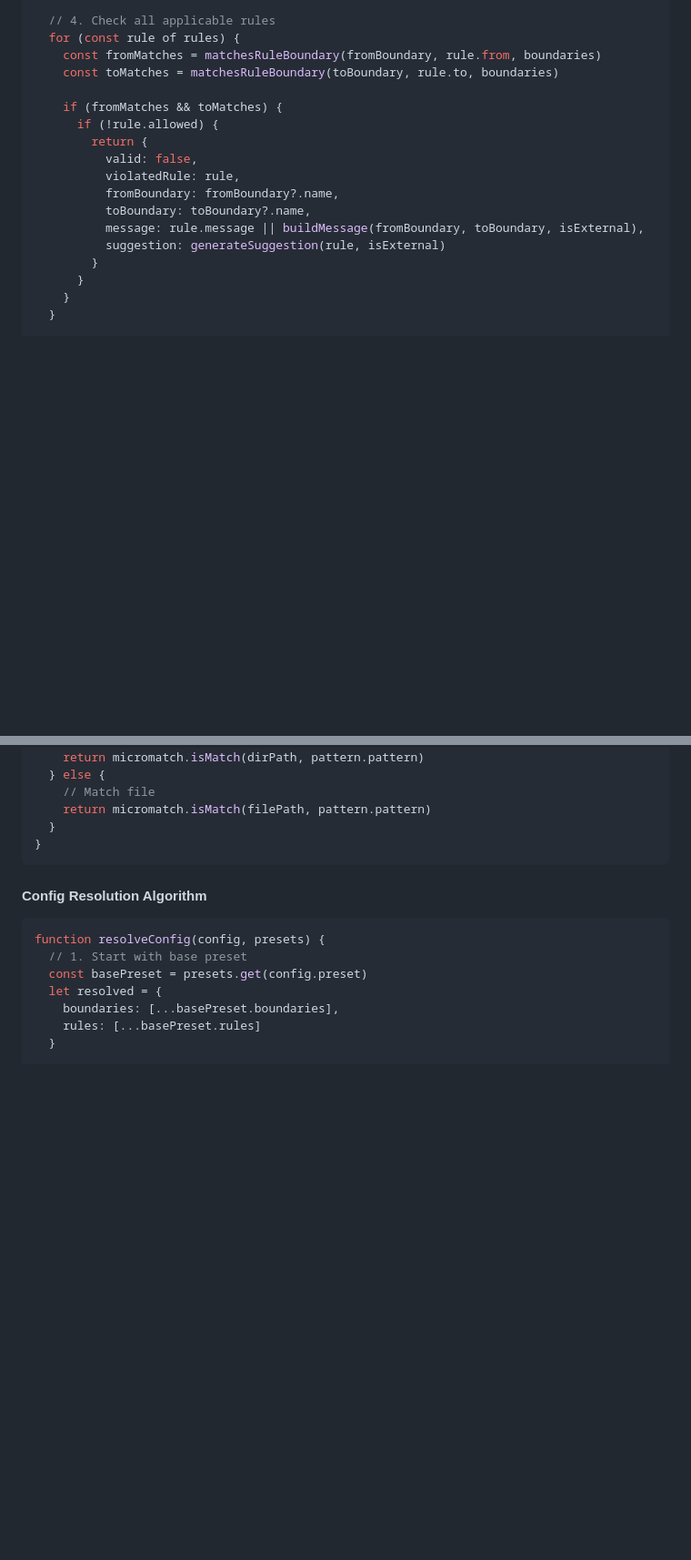
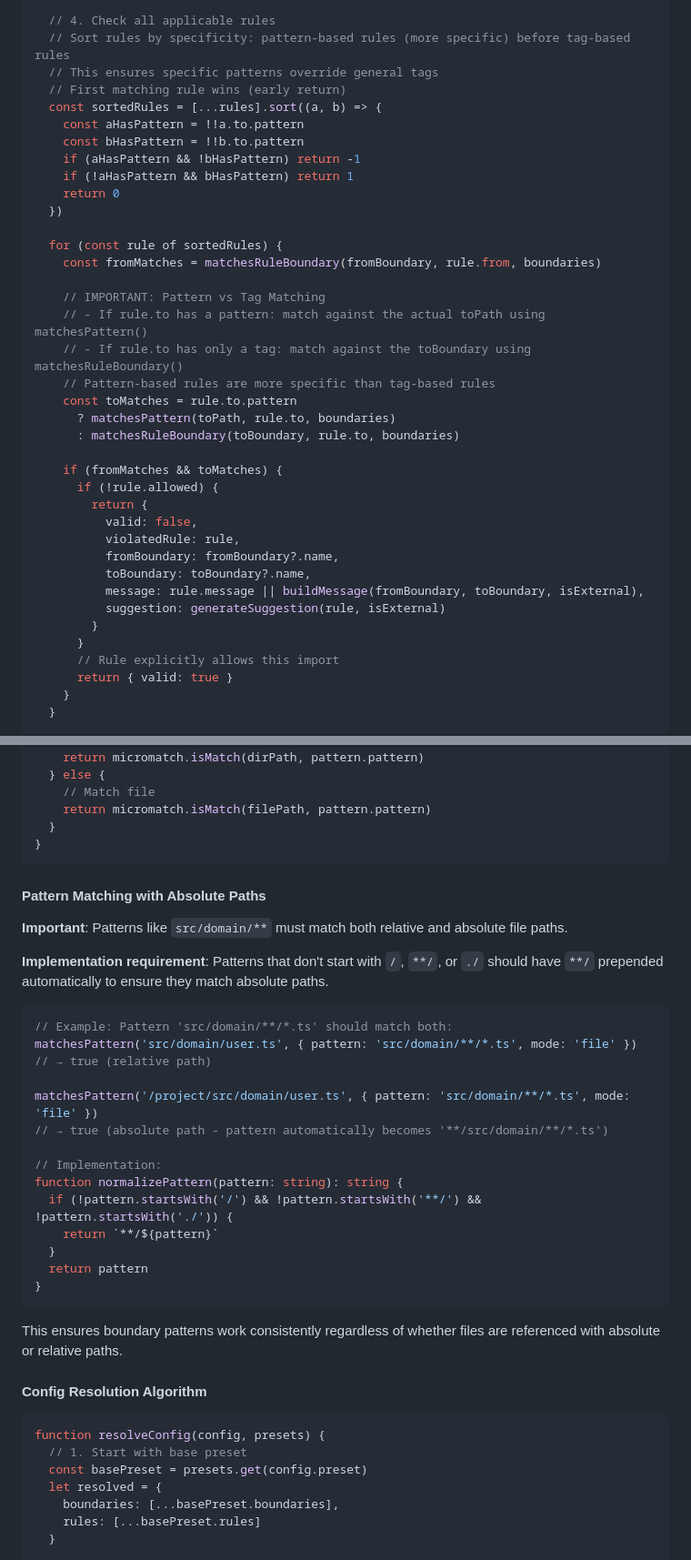
Before and after one commit to stricture-dev/stricture, a Markdown page: packages/core/SPEC.md, 2 parts joined by grey strips. Shown at 91% size. Drawn GitHub-style; blank space fills up the shorter version.

Commit message:
docs: Update SPECs based on core implementation feedback
- Add pattern matching with absolute paths clarification
- Document rule sorting by specificity (pattern > tag)
- Add pattern vs tag matching algorithm details
- Document Node.js built-in import style preference
- Reorder hexagonal rules for correct specificity
- Add rule ordering comment to hexagonal SPEC

````diff
--- a/packages/core/SPEC.md
+++ b/packages/core/SPEC.md
@@ -470,9 +470,27 @@ function validateImport(fromPath, toPath, rules, boundaries) {
       )
 
   // 4. Check all applicable rules
-  for (const rule of rules) {
+  // Sort rules by specificity: pattern-based rules (more specific) before tag-based rules
+  // This ensures specific patterns override general tags
+  // First matching rule wins (early return)
+  const sortedRules = [...rules].sort((a, b) => {
+    const aHasPattern = !!a.to.pattern
+    const bHasPattern = !!b.to.pattern
+    if (aHasPattern && !bHasPattern) return -1
+    if (!aHasPattern && bHasPattern) return 1
+    return 0
+  })
+
+  for (const rule of sortedRules) {
     const fromMatches = matchesRuleBoundary(fromBoundary, rule.from, boundaries)
-    const toMatches = matchesRuleBoundary(toBoundary, rule.to, boundaries)
+
+    // IMPORTANT: Pattern vs Tag Matching
+    // - If rule.to has a pattern: match against the actual toPath using matchesPattern()
+    // - If rule.to has only a tag: match against the toBoundary using matchesRuleBoundary()
+    // Pattern-based rules are more specific than tag-based rules
+    const toMatches = rule.to.pattern
+      ? matchesPattern(toPath, rule.to, boundaries)
+      : matchesRuleBoundary(toBoundary, rule.to, boundaries)
 
     if (fromMatches && toMatches) {
       if (!rule.allowed) {
@@ -485,6 +503,8 @@ function validateImport(fromPath, toPath, rules, boundaries) {
           suggestion: generateSuggestion(rule, isExternal)
         }
       }
+      // Rule explicitly allows this import
+      return { valid: true }
     }
   }
 
@@ -549,6 +569,31 @@ function matchesPattern(filePath, pattern, boundaries) {
   }
 }
 ```
+
+#### Pattern Matching with Absolute Paths
+
+**Important**: Patterns like `src/domain/**` must match both relative and absolute file paths.
+
+**Implementation requirement**: Patterns that don't start with `/`, `**/`, or `./` should have `**/` prepended automatically to ensure they match absolute paths.
+
+```typescript
+// Example: Pattern 'src/domain/**/*.ts' should match both:
+matchesPattern('src/domain/user.ts', { pattern: 'src/domain/**/*.ts', mode: 'file' })
+// → true (relative path)
+
+matchesPattern('/project/src/domain/user.ts', { pattern: 'src/domain/**/*.ts', mode: 'file' })
+// → true (absolute path - pattern automatically becomes '**/src/domain/**/*.ts')
+
+// Implementation:
+function normalizePattern(pattern: string): string {
+  if (!pattern.startsWith('/') && !pattern.startsWith('**/') && !pattern.startsWith('./')) {
+    return `**/${pattern}`
+  }
+  return pattern
+}
+```
+
+This ensures boundary patterns work consistently regardless of whether files are referenced with absolute or relative paths.
 
 #### Config Resolution Algorithm
 
````
Also changed, not shown: other parts of packages/core/SPEC.md (+17 -0 lines), packages/hexagonal/SPEC.md (+17 -13 lines).
